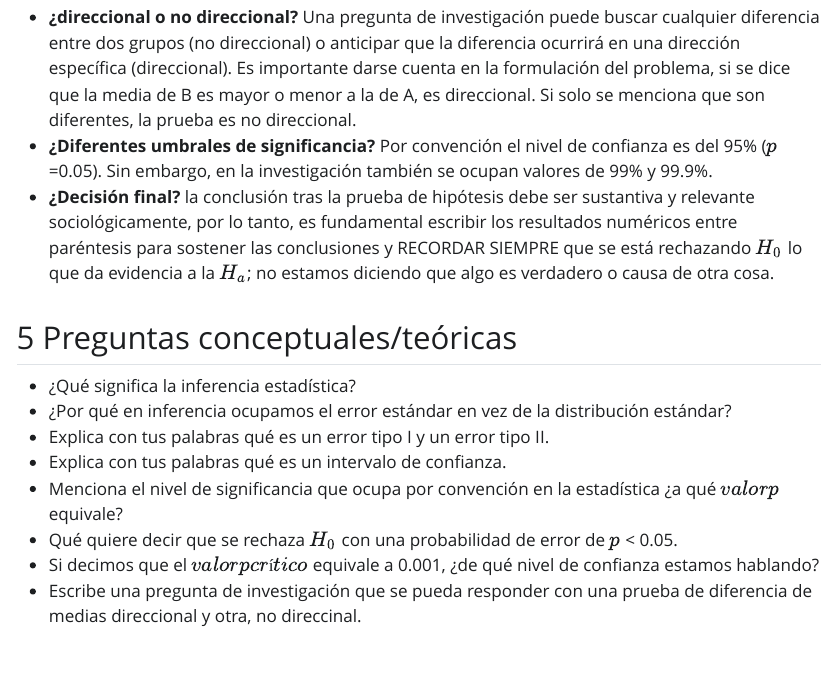
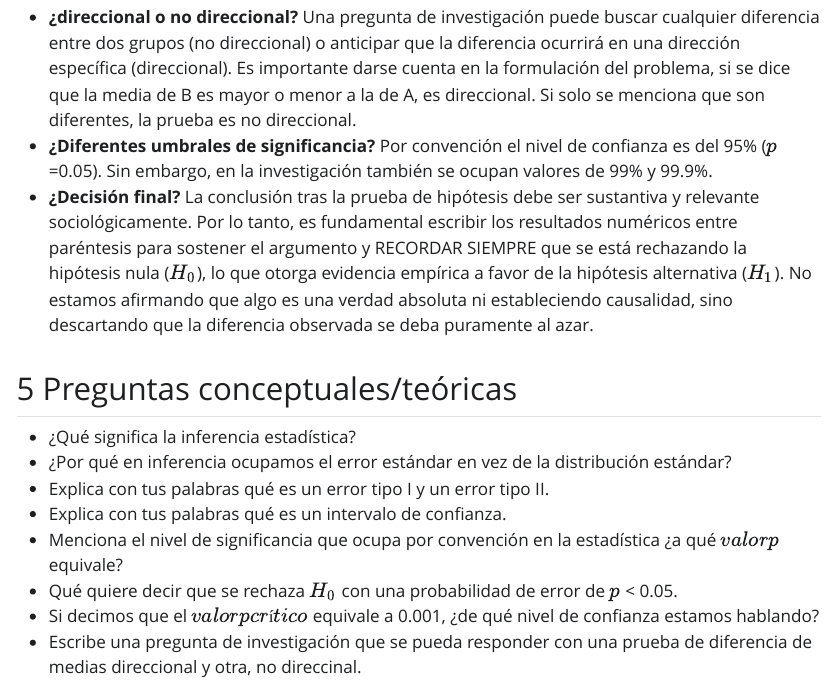
Before and after one commit to pipoowo/P1-Correlacional, a Quarto document (ayudantía.qmd): the page in a window 1100 px wide, from 3310 px down. The pictures show the output file ayudantía.html that the author committed with the source, opened offline; Quarto's library style sheets are replaced by a plain one without menus; long lines of code are wrapped.

Commit message:
actualizado

```diff
--- a/ayudantía.qmd
+++ b/ayudantía.qmd
@@ -78,7 +78,7 @@ hist(medias, main = "Medias (n = 500)", xlab = "Medias", col = "blue", border =
 ## Ojo con esto!!!
 - **¿direccional o no direccional?** Una pregunta de investigación puede buscar cualquier diferencia entre dos grupos (no direccional) o anticipar que la diferencia ocurrirá en una dirección específica (direccional). Es importante darse cuenta en la formulación del problema, si se dice que la media de B es mayor o menor a la de A, es direccional. Si solo se menciona que son diferentes, la prueba es no direccional.
 - **¿Diferentes umbrales de significancia?** Por convención el nivel de confianza es del 95% ($p$=0.05). Sin embargo, en la investigación también se ocupan valores de 99% y 99.9%.
-- **¿Decisión final?** la conclusión tras la prueba de hipótesis debe ser sustantiva y relevante sociológicamente, por lo tanto, es fundamental escribir los resultados numéricos entre paréntesis para sostener las conclusiones y RECORDAR SIEMPRE que se está rechazando $H_0$ lo que da evidencia a la $H_a$; no estamos diciendo que algo es verdadero o causa de otra cosa.
+- **¿Decisión final?** La conclusión tras la prueba de hipótesis debe ser sustantiva y relevante sociológicamente. Por lo tanto, es fundamental escribir los resultados numéricos entre paréntesis para sostener el argumento y RECORDAR SIEMPRE que se está rechazando la hipótesis nula ($H_0$), lo que otorga evidencia empírica a favor de la hipótesis alternativa ($H_1$). No estamos afirmando que algo es una verdad absoluta ni estableciendo causalidad, sino descartando que la diferencia observada se deba puramente al azar.
 
 ## Preguntas conceptuales/teóricas
 - ¿Qué significa la inferencia estadística?
```
Also changed, not shown: ayudantía.html.
